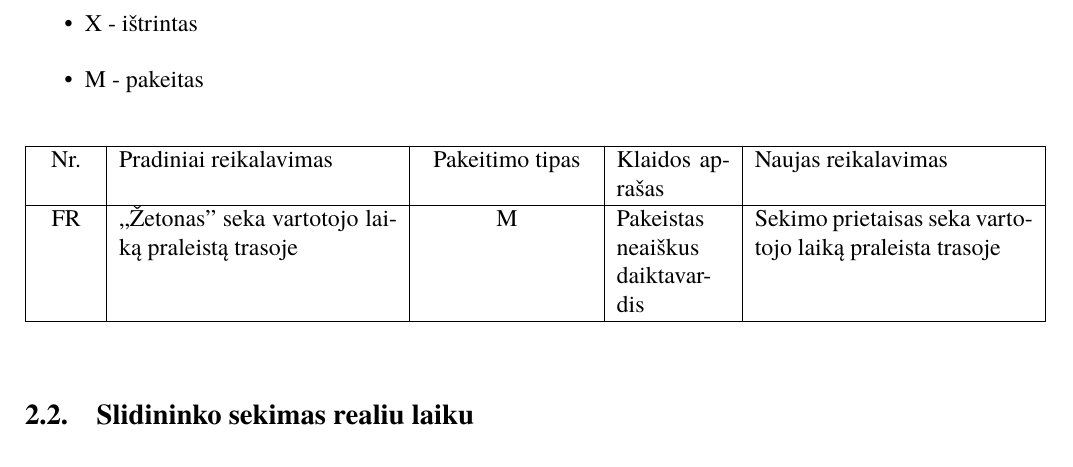
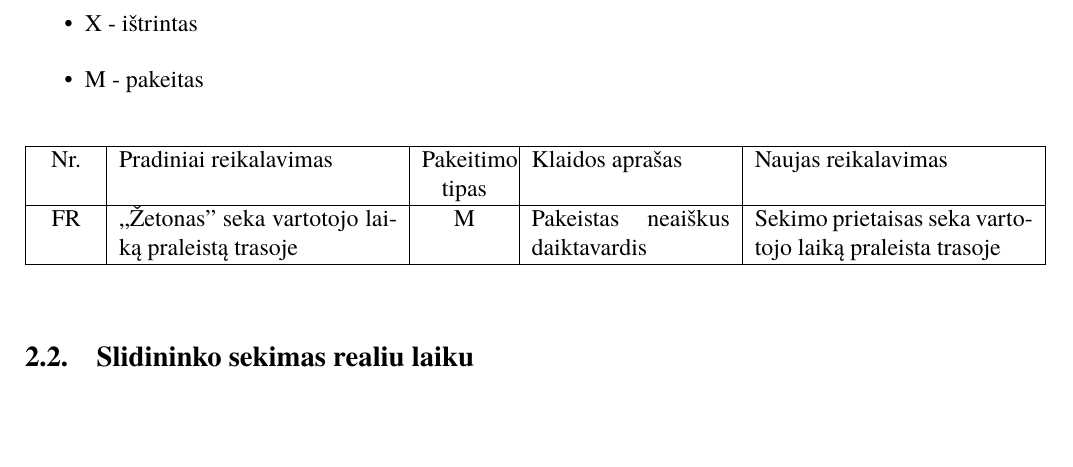
Before and after one commit to macro161/Slidinejimas, a LaTeX document (Latex/PSI II 1 Laboratorinis.tex): part of page 4 of 13, cut so that both start at the same text, the shorter picture padded with empty space. Compiled offline with XeLaTeX; a missing font is replaced by an installed copy or a similar font.

Commit message:
another fix
Co-Authored-By: Matas Savickis <macro161@users.noreply.github.com>

```diff
--- a/Latex/PSI II 1 Laboratorinis.tex
+++ b/Latex/PSI II 1 Laboratorinis.tex
@@ -56,7 +56,7 @@ Mūsų komanda gavo kitos komandos pirmame semestre(PSI I) paruoštą slidinėji
 
 \begin{table}[htbp]
 
-\begin{tabularx}{1\textwidth}{  |P{1cm}|X|P{3cm}|p{2cm}|X| }  \hline
+\begin{tabularx}{1\textwidth}{  |P{1cm}|X|P{1.5cm}|p{3.5cm}|X| }  \hline
 	Nr. & Pradiniai reikalavimas&  Pakeitimo tipas & Klaidos aprašas  & Naujas reikalavimas \\ \hline
 	FR & ,,Žetonas" seka vartotojo laiką praleistą trasoje & M & Pakeistas neaiškus daiktavardis & Sekimo prietaisas seka vartotojo laiką praleista trasoje \\ \hline
 
```
